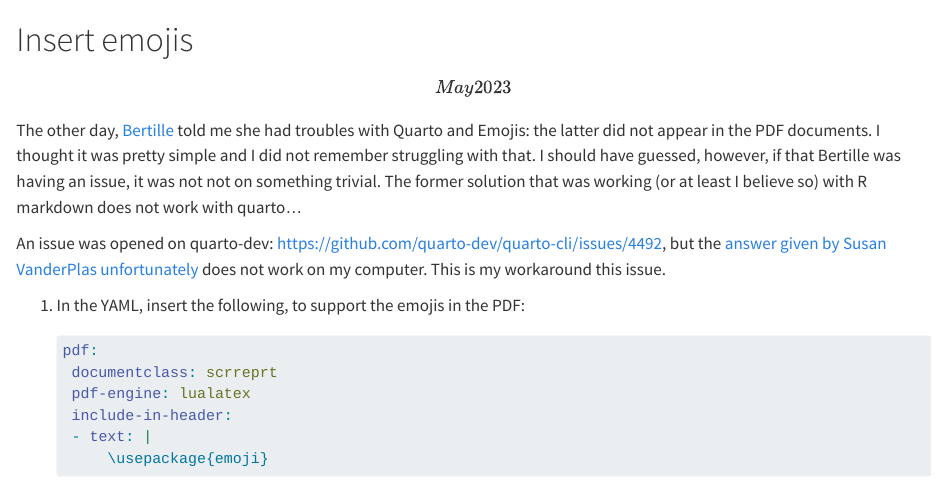
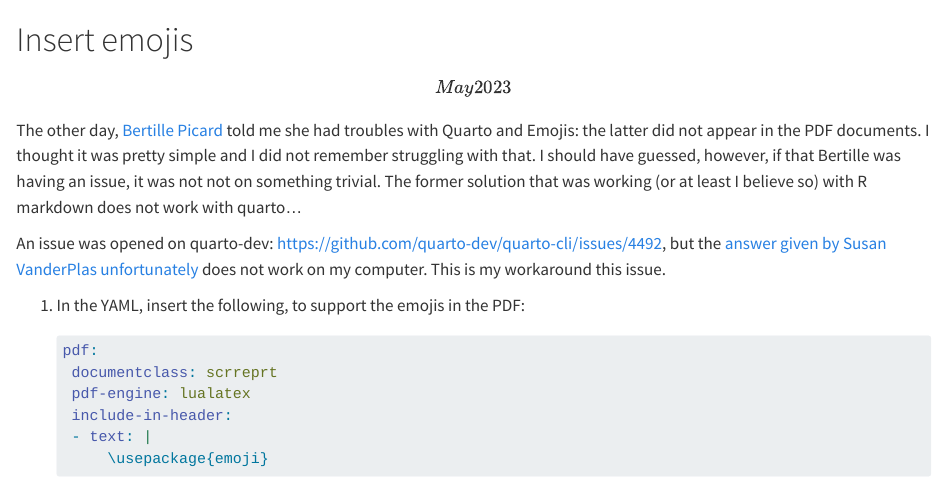
Before and after one commit to 3wen/aide-memoire, a Quarto document (quarto_emojis.qmd): the page in a window 1100 px wide, from its top. Rendered offline with R 4.5, knitr and Pandoc in place of Quarto, with nearby package versions; some code elsewhere in the file could not run offline.

Commit message:
wrong url

```diff
--- a/quarto_emojis.qmd
+++ b/quarto_emojis.qmd
@@ -2,7 +2,7 @@
 
 \[May 2023\]
 
-The other day, [Bertille](bertillepicard.github.io/) told me she had troubles with Quarto and Emojis: the latter did not appear in the PDF documents. I thought it was pretty simple and I did not remember struggling with that. I should have guessed, however, if that Bertille was having an issue, it was not not on something trivial. The former solution that was working (or at least I believe so) with R markdown does not work with quarto...
+The other day, [Bertille Picard](https://bertillepicard.github.io/) told me she had troubles with Quarto and Emojis: the latter did not appear in the PDF documents. I thought it was pretty simple and I did not remember struggling with that. I should have guessed, however, if that Bertille was having an issue, it was not not on something trivial. The former solution that was working (or at least I believe so) with R markdown does not work with quarto...
 
 An issue was opened on quarto-dev: <https://github.com/quarto-dev/quarto-cli/issues/4492>, but the [answer given by Susan VanderPlas unfortunately](https://github.com/quarto-dev/quarto-cli/issues/4492#issuecomment-1548655951) does not work on my computer. This is my workaround this issue.
 
```
Also changed, not shown: 1 other file.
